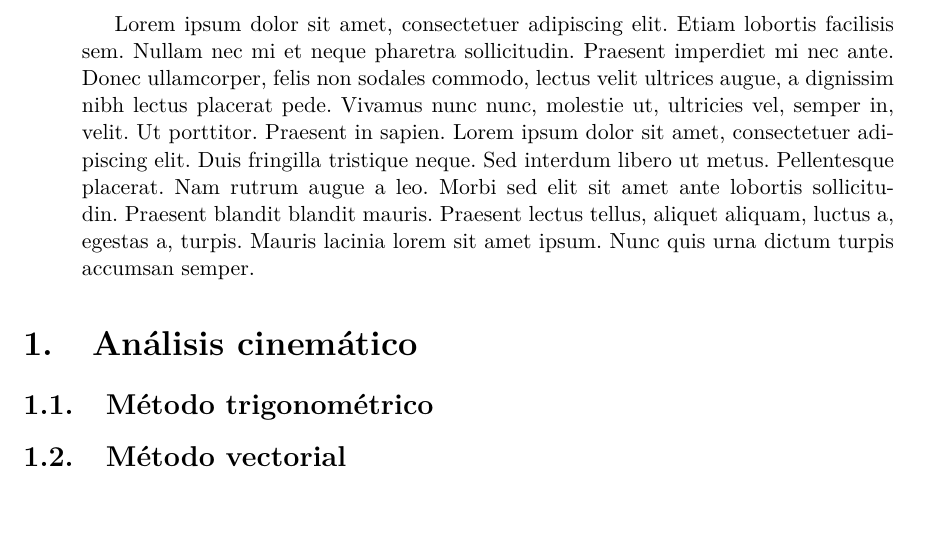
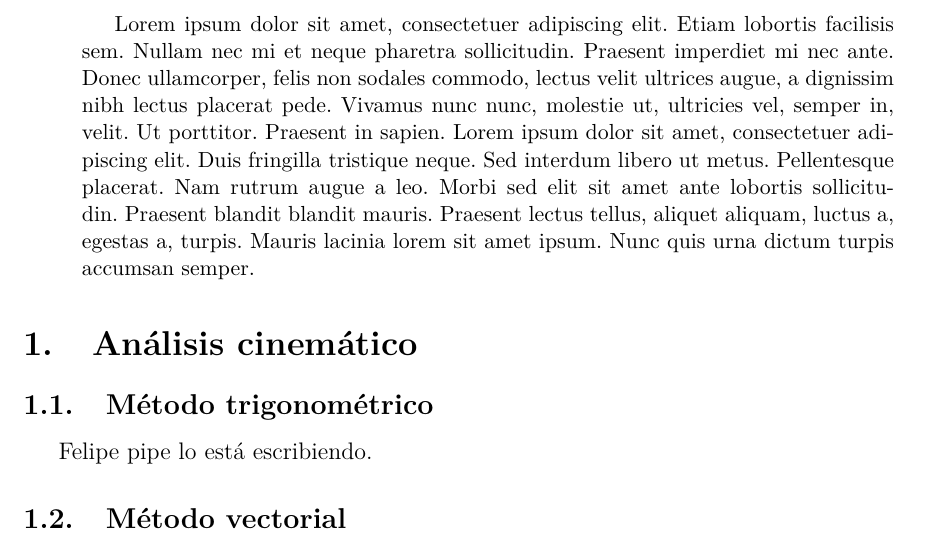
Before and after one commit to FelipeSanchezSoberanis/AM_ADA_5, a LaTeX paper (ADA_5.tex): part of page 1 of 3, cut so that both start at the same text, the shorter picture padded with empty space. Compiled offline with pdfLaTeX.

Commit message:
Update on Overleaf.

```diff
--- a/ADA_5.tex
+++ b/ADA_5.tex
@@ -19,6 +19,7 @@
 
 \section{Análisis cinemático}
 \subsection{Método trigonométrico}
+Felipe pipe lo está escribiendo.
 
 \subsection{Método vectorial}
 
```
